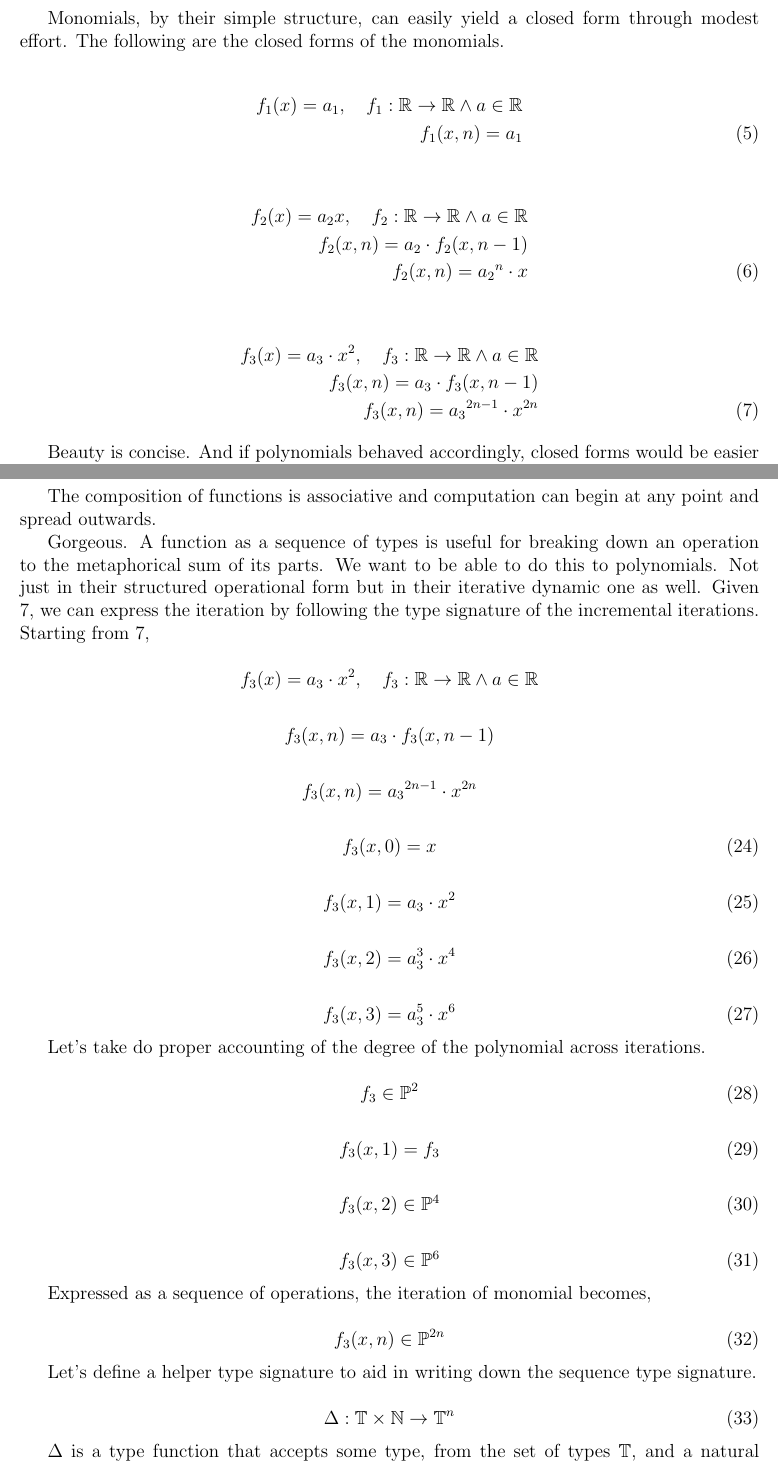
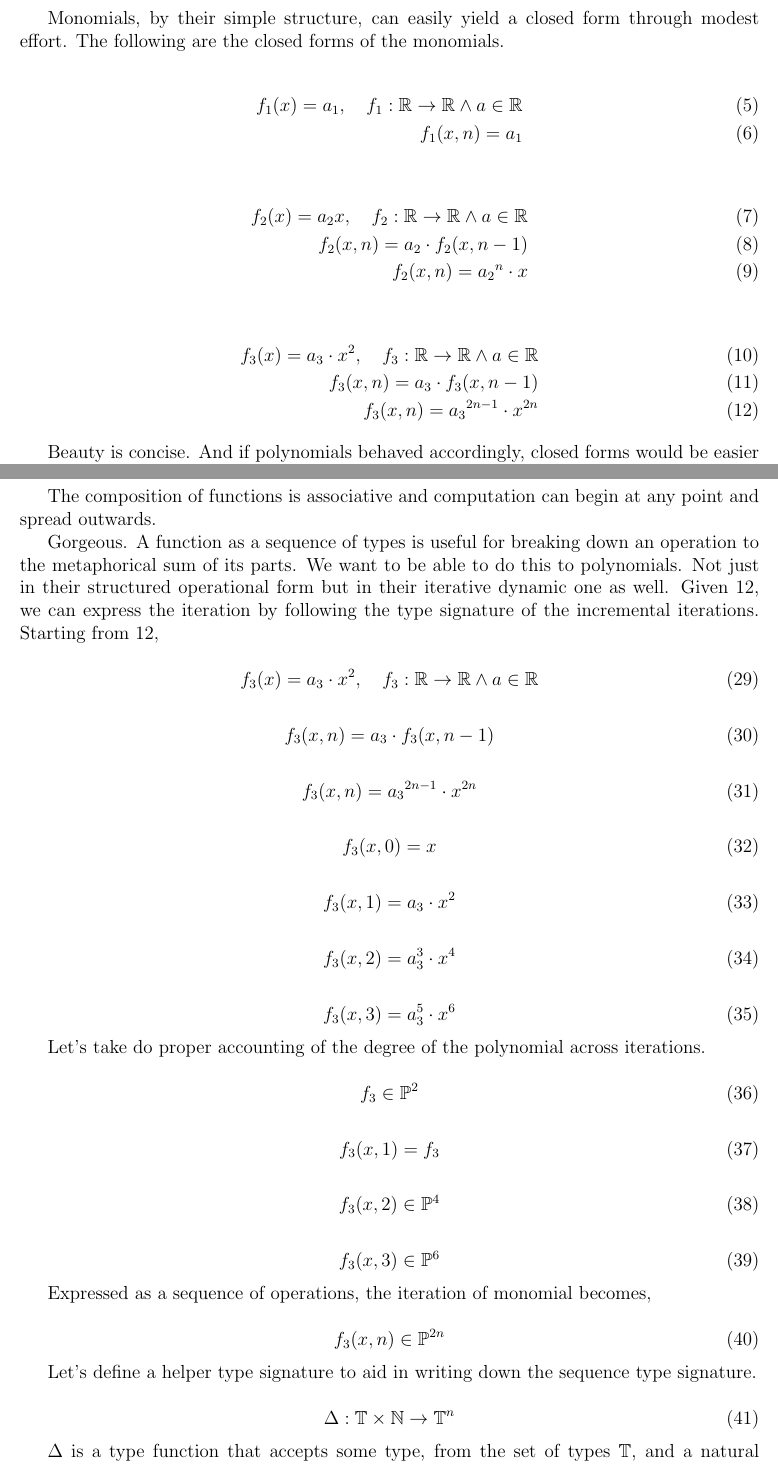
Before and after one commit to sguzman/articles, a LaTeX paper (data/done/iterated-function-algebra/src/index.tex): two parts of pages 8 and 11 of 19, joined at a grey line, cut so that both start at the same text. Compiled offline with pdfLaTeX.

Commit message:
fix latex

```diff
--- a/data/done/iterated-function-algebra/src/index.tex
+++ b/data/done/iterated-function-algebra/src/index.tex
@@ -257,19 +257,19 @@ Monomials, by their simple structure, can easily yield a closed form through
 modest effort. The following are the closed forms of the monomials.
 
 \begin{align}
-    f_1(x) = a_1, \quad f_1: \mathbb{R} \rightarrow \mathbb{R} \land a \in \mathbb{R} \notag \\
+    f_1(x) = a_1, \quad f_1: \mathbb{R} \rightarrow \mathbb{R} \land a \in \mathbb{R} \\
     f_1(x,n) = a_1
 \end{align}
 
 \begin{align}
-    f_2(x) = a_2x, \quad f_2: \mathbb{R} \rightarrow \mathbb{R} \land a \in \mathbb{R} \notag \\
-    f_2(x,n) = a_2 \cdot f_2(x,n-1) \notag                                                    \\
+    f_2(x) = a_2x, \quad f_2: \mathbb{R} \rightarrow \mathbb{R} \land a \in \mathbb{R} \\
+    f_2(x,n) = a_2 \cdot f_2(x,n-1)                                                            \\
     f_2(x,n) = {a_2}^{n} \cdot x
 \end{align}
 
 \begin{align}
-    f_3(x) = a_3 \cdot x^2, \quad f_3: \mathbb{R} \rightarrow \mathbb{R} \land a \in \mathbb{R} \notag \\
-    f_3(x,n) = a_3 \cdot f_3(x,n-1) \notag                                                             \\
+    f_3(x) = a_3 \cdot x^2, \quad f_3: \mathbb{R} \rightarrow \mathbb{R} \land a \in \mathbb{R} \\
+    f_3(x,n) = a_3 \cdot f_3(x,n-1)                                                                     \\
     f_3(x,n) = {a_3}^{2n - 1} \cdot x^{2n}
     \label{eq:closed-form-3}
 \end{align}
@@ -426,15 +426,15 @@ iteration by following the type signature of the incremental iterations.
 Starting from \ref{eq:closed-form-3},
 
 \begin{equation}
-    f_3(x) = a_3 \cdot x^2, \quad f_3: \mathbb{R} \rightarrow \mathbb{R} \land a \in \mathbb{R} \notag
+    f_3(x) = a_3 \cdot x^2, \quad f_3: \mathbb{R} \rightarrow \mathbb{R} \land a \in \mathbb{R}
 \end{equation}
 
 \begin{equation}
-    f_3(x,n) = a_3 \cdot f_3(x,n-1) \notag
+    f_3(x,n) = a_3 \cdot f_3(x,n-1)
 \end{equation}
 
 \begin{equation}
-    f_3(x,n) = {a_3}^{2n - 1} \cdot x^{2n} \notag
+    f_3(x,n) = {a_3}^{2n - 1} \cdot x^{2n}
 \end{equation}
 
 \begin{equation}
```
Also changed, not shown: data/done/iterated-function-algebra/src/index.tex (4 more changed lines).
